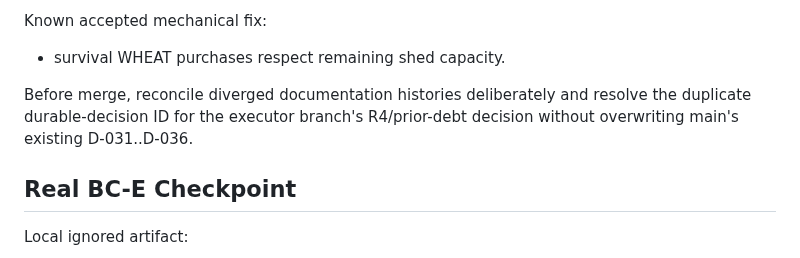
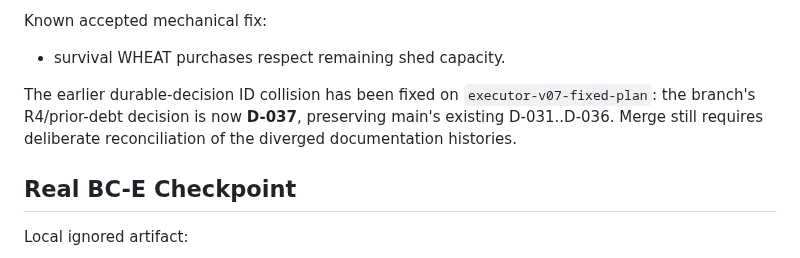
Before and after one commit to BillXu21/Kaggriculture, a Markdown page: CURRENT_STATE.md, the part around the change. Rendered like a GitHub page.

Commit message:
docs: record resolved executor decision id

```diff
--- a/CURRENT_STATE.md
+++ b/CURRENT_STATE.md
@@ -130,7 +130,7 @@ Known accepted mechanical fix:
 
 - survival WHEAT purchases respect remaining shed capacity.
 
-Before merge, reconcile diverged documentation histories deliberately and resolve the duplicate durable-decision ID for the executor branch's R4/prior-debt decision without overwriting main's existing D-031..D-036.
+The earlier durable-decision ID collision has been fixed on `executor-v07-fixed-plan`: the branch's R4/prior-debt decision is now **D-037**, preserving main's existing D-031..D-036. Merge still requires deliberate reconciliation of the diverged documentation histories.
 
 ## Real BC-E Checkpoint
 
```
